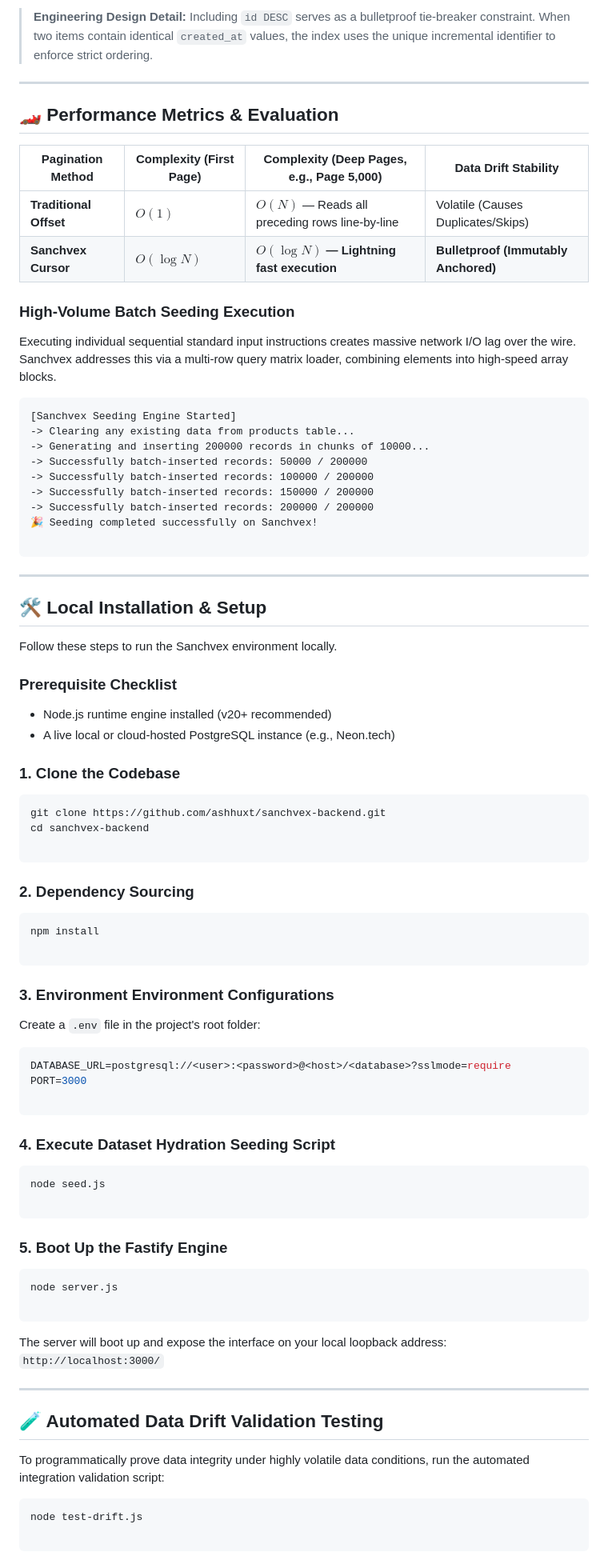
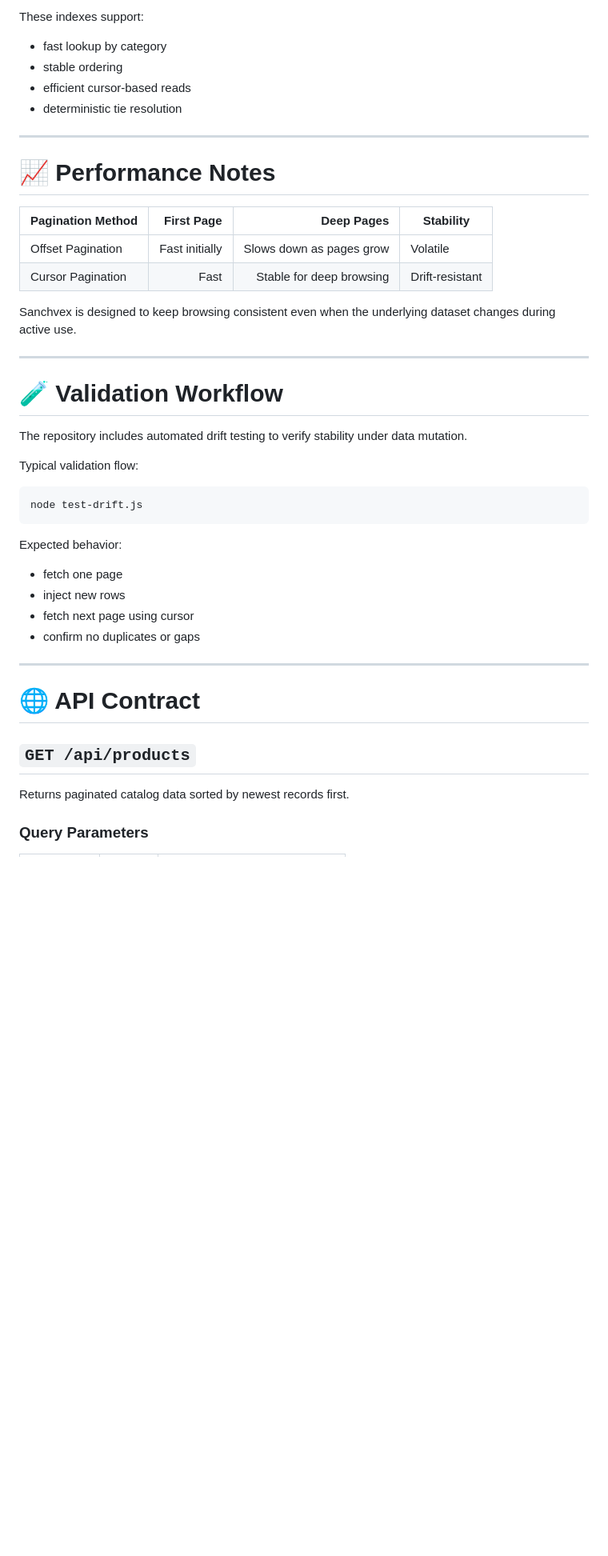
Before and after one commit to ashhuxt/sanchvex-backend, a Markdown page: README.md, the part around one of its changes. Shown at 80% size. Drawn GitHub-style; blank space fills up the shorter version.

````diff
--- a/README.md
+++ b/README.md
@@ -81,92 +168,49 @@ ON products (created_at DESC, id DESC);
 ```
 
-> **Engineering Design Detail:** Including `id DESC` serves as a bulletproof tie-breaker constraint. When two items contain identical `created_at` values, the index uses the unique incremental identifier to enforce strict ordering.
+These indexes support:
+
+* fast lookup by category
+* stable ordering
+* efficient cursor-based reads
+* deterministic tie resolution
 
 ---
 
-## 🏎️ Performance Metrics & Evaluation
+# 📈 Performance Notes
 
-| Pagination Method | Complexity (First Page) | Complexity (Deep Pages, e.g., Page 5,000) | Data Drift Stability |
-| --- | --- | --- | --- |
-| **Traditional Offset** | $O(1)$ | $O(N)$ — Reads all preceding rows line-by-line | Volatile (Causes Duplicates/Skips) |
-| **Sanchvex Cursor** | $O(\log N)$ | **$O(\log N)$ — Lightning fast execution** | **Bulletproof (Immutably Anchored)** |
+| Pagination Method |     First Page |               Deep Pages | Stability       |
+| ----------------- | -------------: | -----------------------: | --------------- |
+| Offset Pagination | Fast initially | Slows down as pages grow | Volatile        |
+| Cursor Pagination |           Fast | Stable for deep browsing | Drift-resistant |
 
-### High-Volume Batch Seeding Execution
-
-Executing individual sequential standard input instructions creates massive network I/O lag over the wire. Sanchvex addresses this via a multi-row query matrix loader, combining elements into high-speed array blocks.
-
-```
-[Sanchvex Seeding Engine Started]
--> Clearing any existing data from products table...
--> Generating and inserting 200000 records in chunks of 10000...
--> Successfully batch-inserted records: 50000 / 200000
--> Successfully batch-inserted records: 100000 / 200000
--> Successfully batch-inserted records: 150000 / 200000
--> Successfully batch-inserted records: 200000 / 200000
-🎉 Seeding completed successfully on Sanchvex!
-
-```
+Sanchvex is designed to keep browsing consistent even when the underlying dataset changes during active use.
 
 ---
 
-## 🛠️ Local Installation & Setup
+# 🧪 Validation Workflow
 
-Follow these steps to run the Sanchvex environment locally.
+The repository includes automated drift testing to verify stability under data mutation.
 
-### Prerequisite Checklist
-
-* Node.js runtime engine installed (v20+ recommended)
-* A live local or cloud-hosted PostgreSQL instance (e.g., Neon.tech)
-
-### 1. Clone the Codebase
+Typical validation flow:
 
 ```bash
-git clone https://github.com/ashhuxt/sanchvex-backend.git
-cd sanchvex-backend
-
+node test-drift.js
 ```
 
-### 2. Dependency Sourcing
+Expected behavior:
 
-```bash
-npm install
-
-```
-
-### 3. Environment Environment Configurations
-
-Create a `.env` file in the project's root folder:
-
-```env
-DATABASE_URL=postgresql://<user>:<password>@<host>/<database>?sslmode=require
-PORT=3000
-
-```
-
-### 4. Execute Dataset Hydration Seeding Script
-
-```bash
-node seed.js
-
-```
-
-### 5. Boot Up the Fastify Engine
-
-```bash
-node server.js
-
-```
-
-The server will boot up and expose the interface on your local loopback address: `http://localhost:3000/`
+* fetch one page
+* inject new rows
+* fetch next page using cursor
+* confirm no duplicates or gaps
 
 ---
 
-## 🧪 Automated Data Drift Validation Testing
+# 🌐 API Contract
 
-To programmatically prove data integrity under highly volatile data conditions, run the automated integration validation script:
+## `GET /api/products`
 
-```bash
-node test-drift.js
+Returns paginated catalog data sorted by newest records first.
 
-```
+### Query Parameters
 
````
Also changed, not shown: other parts of README.md (+289 -85 lines).
